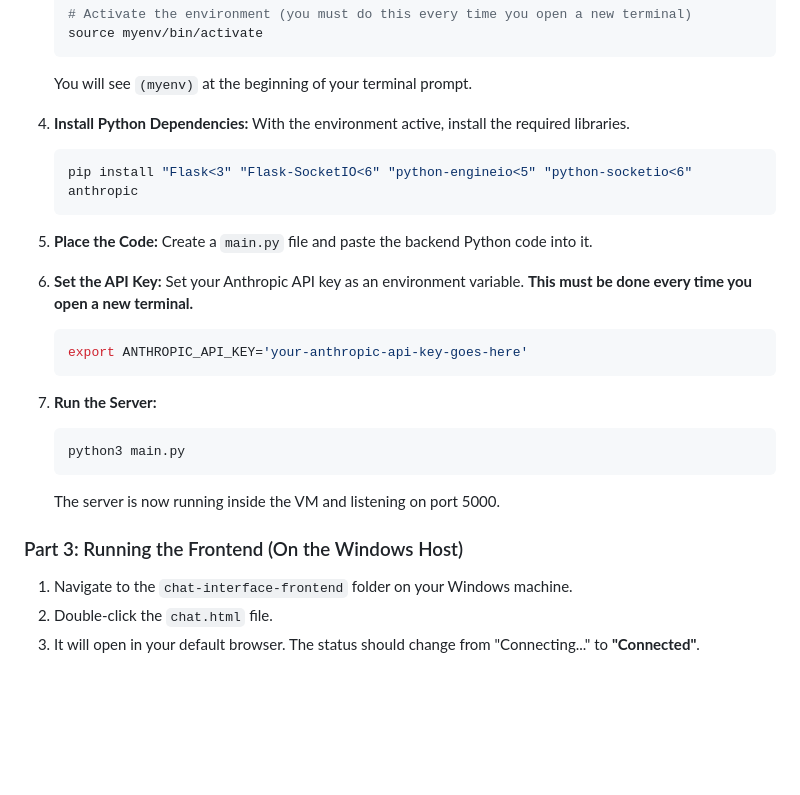
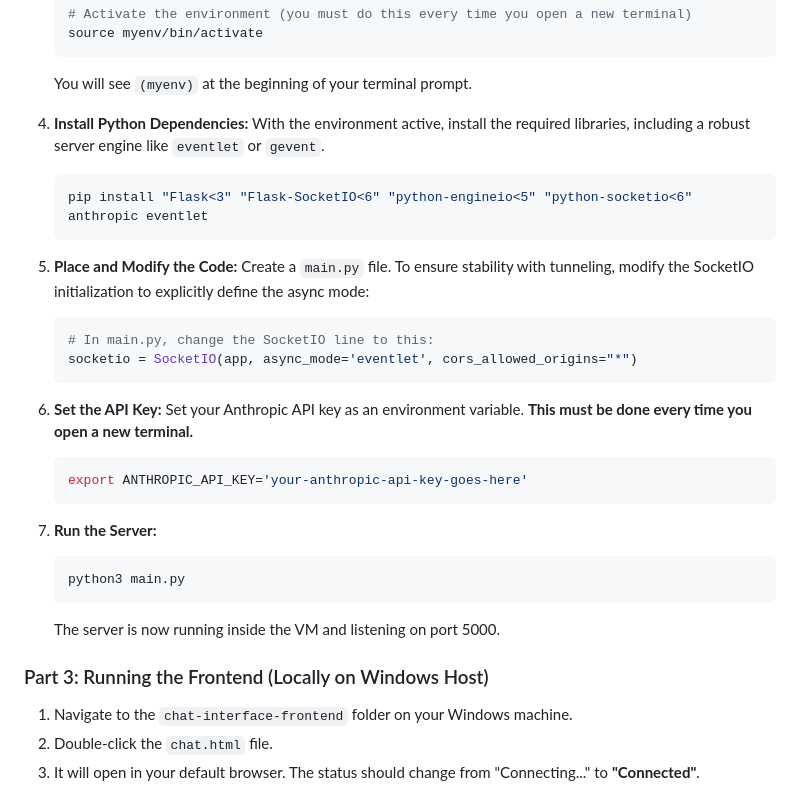
Before and after one commit to HishahK/ai-chat-project, a Markdown page: README.md, the part around one of its changes. Rendered like a GitHub page; blank space fills up the shorter version.

````diff
--- a/README.md
+++ b/README.md
@@ -72,12 +72,16 @@ Follow these steps precisely to replicate the environment.
     ```
     You will see `(myenv)` at the beginning of your terminal prompt.
 
-4.  **Install Python Dependencies:** With the environment active, install the required libraries.
+4.  **Install Python Dependencies:** With the environment active, install the required libraries, including a robust server engine like `eventlet` or `gevent`.
     ```bash
-    pip install "Flask<3" "Flask-SocketIO<6" "python-engineio<5" "python-socketio<6" anthropic
+    pip install "Flask<3" "Flask-SocketIO<6" "python-engineio<5" "python-socketio<6" anthropic eventlet
     ```
 
-5.  **Place the Code:** Create a `main.py` file and paste the backend Python code into it.
+5.  **Place and Modify the Code:** Create a `main.py` file. To ensure stability with tunneling, modify the SocketIO initialization to explicitly define the async mode:
+    ```python
+    # In main.py, change the SocketIO line to this:
+    socketio = SocketIO(app, async_mode='eventlet', cors_allowed_origins="*")
+    ```
 
 6.  **Set the API Key:** Set your Anthropic API key as an environment variable. **This must be done every time you open a new terminal.**
     ```bash
@@ -90,7 +94,7 @@ Follow these steps precisely to replicate the environment.
     ```
     The server is now running inside the VM and listening on port 5000.
 
-### Part 3: Running the Frontend (On the Windows Host)
+### Part 3: Running the Frontend (Locally on Windows Host)
 
 1.  Navigate to the `chat-interface-frontend` folder on your Windows machine.
 2.  Double-click the `chat.html` file.
````
Also changed, not shown: other parts of README.md (+47 -0 lines).
